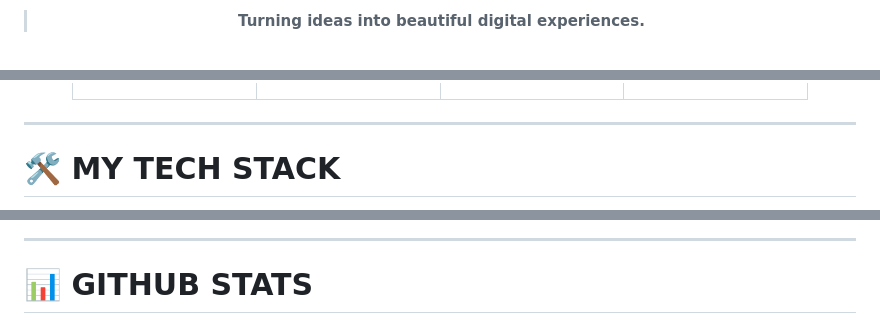
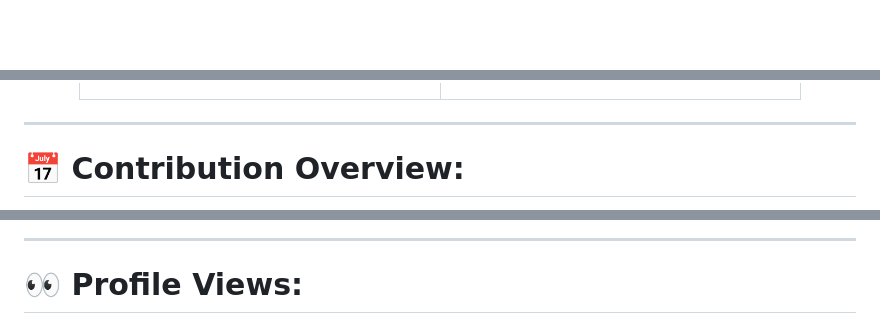
Before and after one commit to Ina-Carab/project-based, a Markdown page: README.md, 3 parts joined by grey strips. GitHub-like rendering.

```diff
--- a/README.md
+++ b/README.md
@@ -24,3 +8,3 @@
 
-> **Turning ideas into beautiful digital experiences.**
+<br><br>
 
@@ -126,7 +254,7 @@ my skills
 
 ---
 
-# 🛠️ MY TECH STACK
+# 📅 Contribution Overview:
 
 <div align="center">
 
@@ -150,7 +264,7 @@ my skills
 
 ---
 
-# 📊 GITHUB STATS
+# 👀 Profile Views:
 
 <div align="center">
 
```
Also changed, not shown: other parts of README.md (+243 -113 lines).
